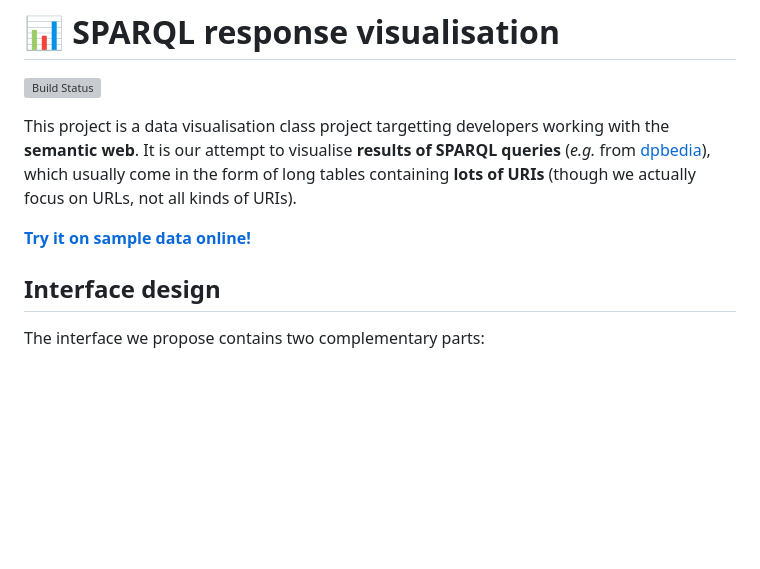
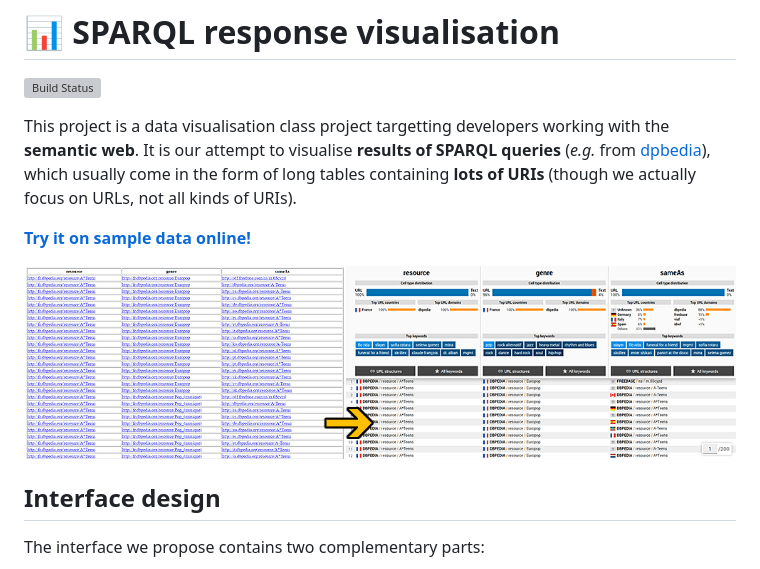
Before and after one commit to Daru13/semantic-web-visualisation, a Markdown page: README.md, the part around the change. Drawn GitHub-style; pictures changed too: misc/screenshots/before-after.png (added); blank space fills up the shorter version; grey boxes are pictures that could not be loaded.

Commit message:
Add an image to the README.

```diff
--- a/README.md
+++ b/README.md
@@ -7,6 +7,7 @@ It is our attempt to visualise **results of SPARQL queries** (_e.g._ from [dpbed
 
 **[Try it on sample data online!](https://daru13.github.io/semantic-web-visualisation/demo/)**
 
+![Screenshot](misc/screenshots/before-after.png)
 
 
 ## Interface design
```
Also changed, not shown: misc/screenshots/screenshot.png (added).
